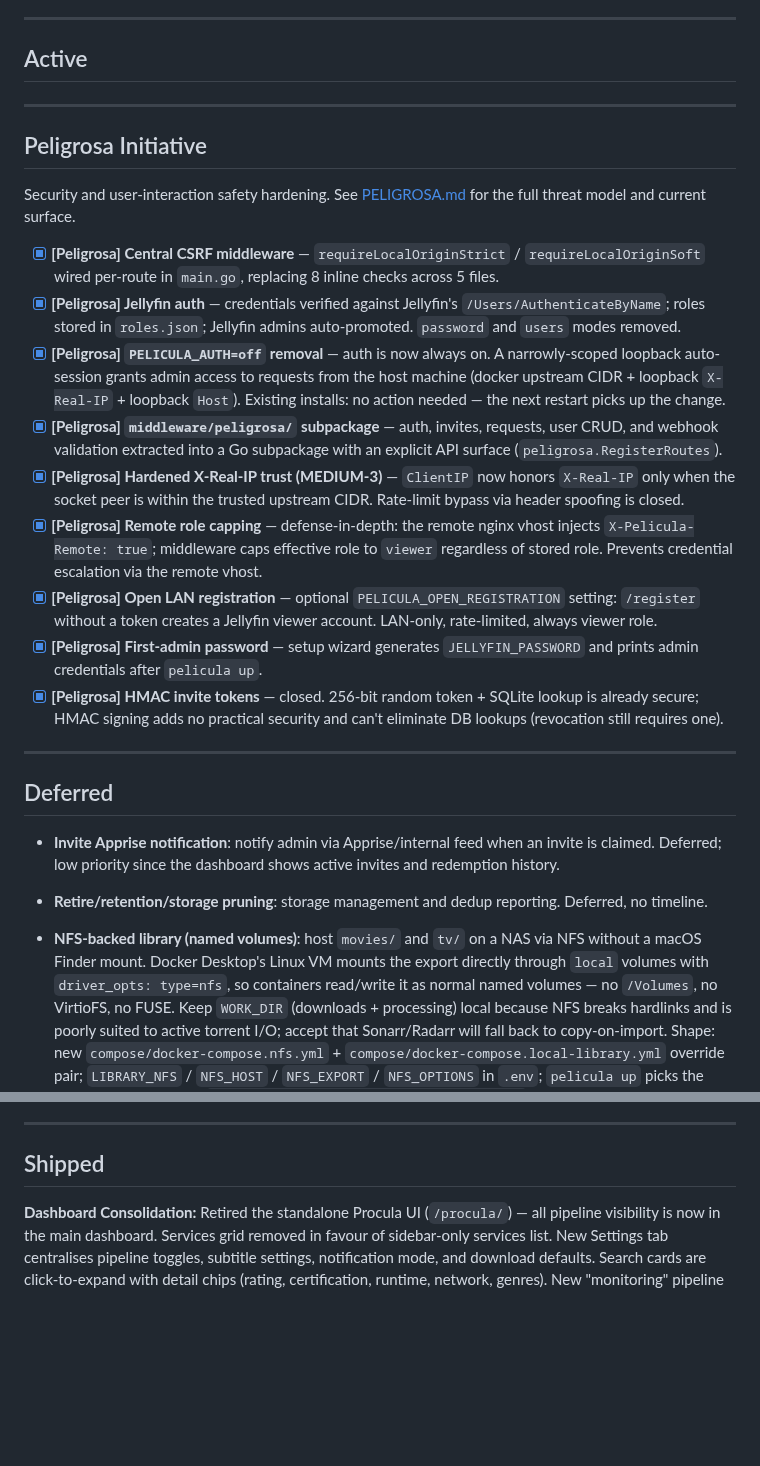
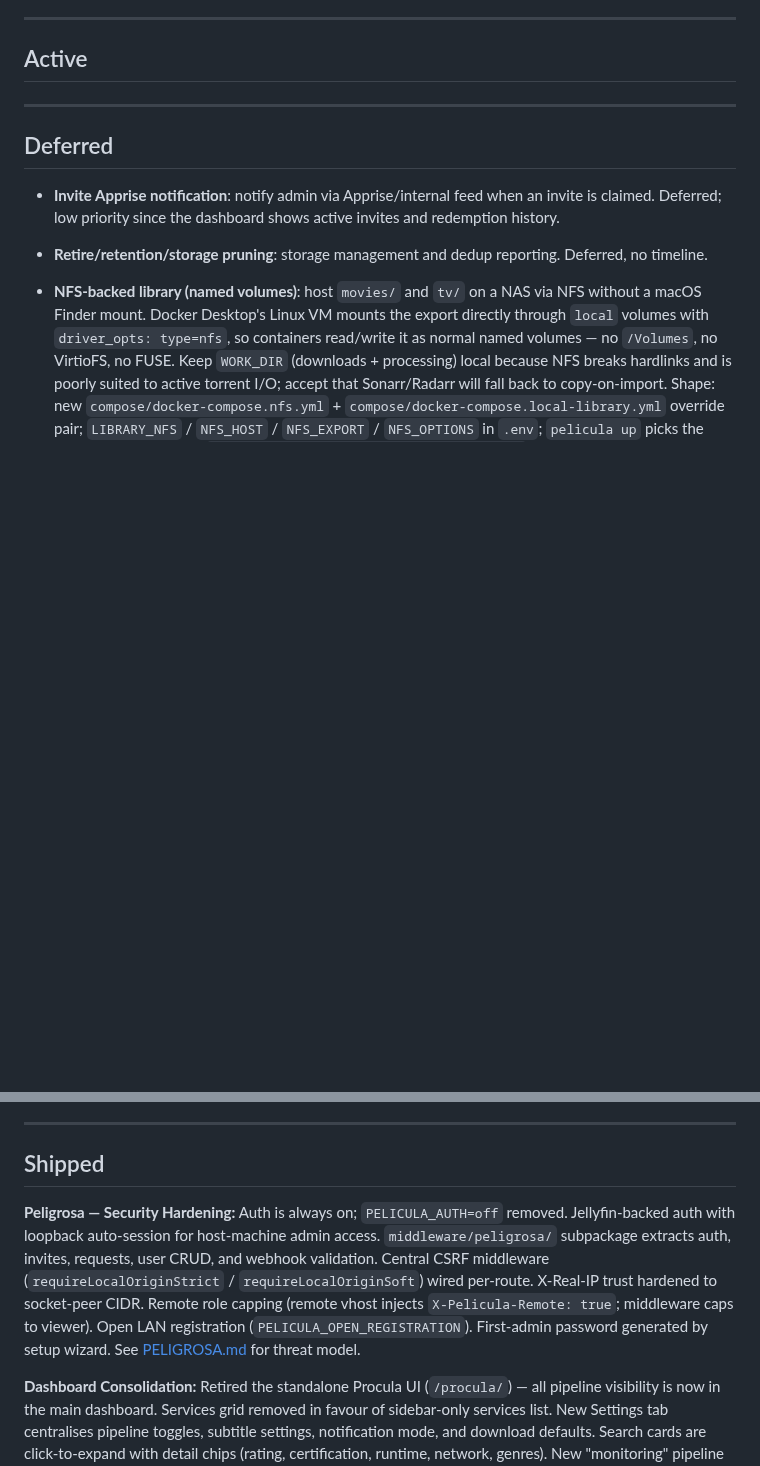
Before and after one commit to peligwen/pelicula, a Markdown page: docs/ROADMAP.md, 2 parts joined by grey strips. Rendered like a GitHub page; blank space fills up the shorter version.

Commit message:
docs: consolidate Peligrosa shipped section in ROADMAP
Move completed Peligrosa checklist items into the Shipped prose
paragraph — the itemised in-progress list is no longer needed now that
the initiative is complete.

Co-Authored-By: Claude Sonnet 4.6 <noreply@anthropic.com>

```diff
--- a/docs/ROADMAP.md
+++ b/docs/ROADMAP.md
@@ -5,22 +5,6 @@ Pelicula's core phases (A–F) are shipped. This file tracks what's next, what's
 ---
 
 ## Active
-
----
-
-## Peligrosa Initiative
-
-Security and user-interaction safety hardening. See [PELIGROSA.md](PELIGROSA.md) for the full threat model and current surface.
-
-- [x] **[Peligrosa] Central CSRF middleware** — `requireLocalOriginStrict` / `requireLocalOriginSoft` wired per-route in `main.go`, replacing 8 inline checks across 5 files.
-- [x] **[Peligrosa] Jellyfin auth** — credentials verified against Jellyfin's `/Users/AuthenticateByName`; roles stored in `roles.json`; Jellyfin admins auto-promoted. `password` and `users` modes removed.
-- [x] **[Peligrosa] `PELICULA_AUTH=off` removal** — auth is now always on. A narrowly-scoped loopback auto-session grants admin access to requests from the host machine (docker upstream CIDR + loopback `X-Real-IP` + loopback `Host`). Existing installs: no action needed — the next restart picks up the change.
-- [x] **[Peligrosa] `middleware/peligrosa/` subpackage** — auth, invites, requests, user CRUD, and webhook validation extracted into a Go subpackage with an explicit API surface (`peligrosa.RegisterRoutes`).
-- [x] **[Peligrosa] Hardened X-Real-IP trust (MEDIUM-3)** — `ClientIP` now honors `X-Real-IP` only when the socket peer is within the trusted upstream CIDR. Rate-limit bypass via header spoofing is closed.
-- [x] **[Peligrosa] Remote role capping** — defense-in-depth: the remote nginx vhost injects `X-Pelicula-Remote: true`; middleware caps effective role to `viewer` regardless of stored role. Prevents credential escalation via the remote vhost.
-- [x] **[Peligrosa] Open LAN registration** — optional `PELICULA_OPEN_REGISTRATION` setting: `/register` without a token creates a Jellyfin viewer account. LAN-only, rate-limited, always viewer role.
-- [x] **[Peligrosa] First-admin password** — setup wizard generates `JELLYFIN_PASSWORD` and prints admin credentials after ``pelicula up``.
-- [x] **[Peligrosa] HMAC invite tokens** — closed. 256-bit random token + SQLite lookup is already secure; HMAC signing adds no practical security and can't eliminate DB lookups (revocation still requires one).
 
 ---
 
@@ -34,6 +18,8 @@ Security and user-interaction safety hardening. See [PELIGROSA.md](PELIGROSA.md)
 ---
 
 ## Shipped
+
+**Peligrosa — Security Hardening:** Auth is always on; `PELICULA_AUTH=off` removed. Jellyfin-backed auth with loopback auto-session for host-machine admin access. `middleware/peligrosa/` subpackage extracts auth, invites, requests, user CRUD, and webhook validation. Central CSRF middleware (`requireLocalOriginStrict` / `requireLocalOriginSoft`) wired per-route. X-Real-IP trust hardened to socket-peer CIDR. Remote role capping (remote vhost injects `X-Pelicula-Remote: true`; middleware caps to viewer). Open LAN registration (`PELICULA_OPEN_REGISTRATION`). First-admin password generated by setup wizard. See [PELIGROSA.md](PELIGROSA.md) for threat model.
 
 **Dashboard Consolidation:** Retired the standalone Procula UI (`/procula/`) — all pipeline visibility is now in the main dashboard. Services grid removed in favour of sidebar-only services list. New Settings tab centralises pipeline toggles, subtitle settings, notification mode, and download defaults. Search cards are click-to-expand with detail chips (rating, certification, runtime, network, genres). New "monitoring" pipeline lane shows grabbed requests that haven't started downloading yet. In-page job drawer replaces the Procula link (shows validation checks, file info, transcode details, timeline). Event log with filter chips and pagination. Password auto-generated on the register page with visibility toggle.
 
```
Also changed, not shown: CLAUDE.md (+1 -1 lines).
